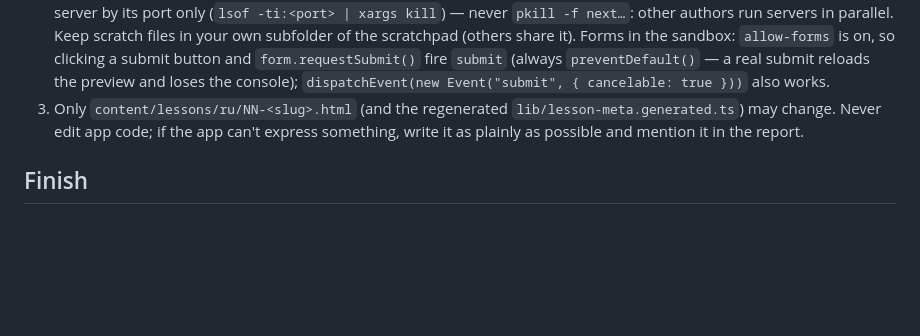
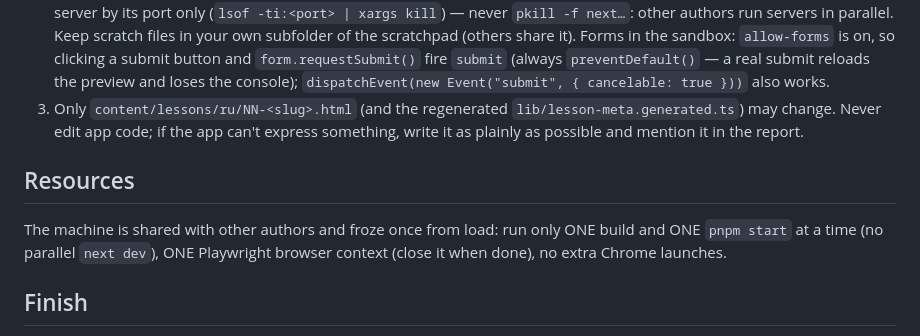
Before and after one commit to komilovsg/ilmhona-js-lessons, a Markdown page: .claude/agents/lesson-author.md, the part around the change. Drawn GitHub-style; blank space fills up the shorter version.

Commit message:
limit build load in author notes

```diff
--- a/.claude/agents/lesson-author.md
+++ b/.claude/agents/lesson-author.md
@@ -50,6 +50,9 @@ Lesson-type specifics:
 2. `pnpm start -p <free port 34xx>`; Playwright MCP (load via ToolSearch "playwright"; browser may be shared — use a fresh context/new tab): open `/ru/lessons/<slug>`, check no console errors, run at least 8 examples across sections, solve at least 4 tasks by typing your reference solution into the editor (click into the code block, select all, type) → task auto-solves; screenshots at 1280 and 390 (light + dark) of hero, one topic and one task; no horizontal scroll. Kill the server by its port only (`lsof -ti:<port> | xargs kill`) — never `pkill -f next…`: other authors run servers in parallel. Keep scratch files in your own subfolder of the scratchpad (others share it). Forms in the sandbox: `allow-forms` is on, so clicking a submit button and `form.requestSubmit()` fire `submit` (always `preventDefault()` — a real submit reloads the preview and loses the console); `dispatchEvent(new Event("submit", { cancelable: true }))` also works.
 3. Only `content/lessons/ru/NN-<slug>.html` (and the regenerated `lib/lesson-meta.generated.ts`) may change. Never edit app code; if the app can't express something, write it as plainly as possible and mention it in the report.
 
+## Resources
+The machine is shared with other authors and froze once from load: run only ONE build and ONE `pnpm start` at a time (no parallel `next dev`), ONE Playwright browser context (close it when done), no extra Chrome launches.
+
 ## Finish
 Commit only your files (`git add <file> lib/lesson-meta.generated.ts && git commit -m "add lesson N: <short topic>"` — lowercase, ≤50 chars, never mention AI/Claude, no Co-Authored-By, don't touch git config). Never push. If `next dev`/build creates AGENTS.md or modifies next-env.d.ts, revert them.
 Report (English, concise): file, sections list, task count by level, which tasks have no auto-check and why, sources used (URLs), verification results (what you actually ran/saw), anything the app couldn't express.
```
